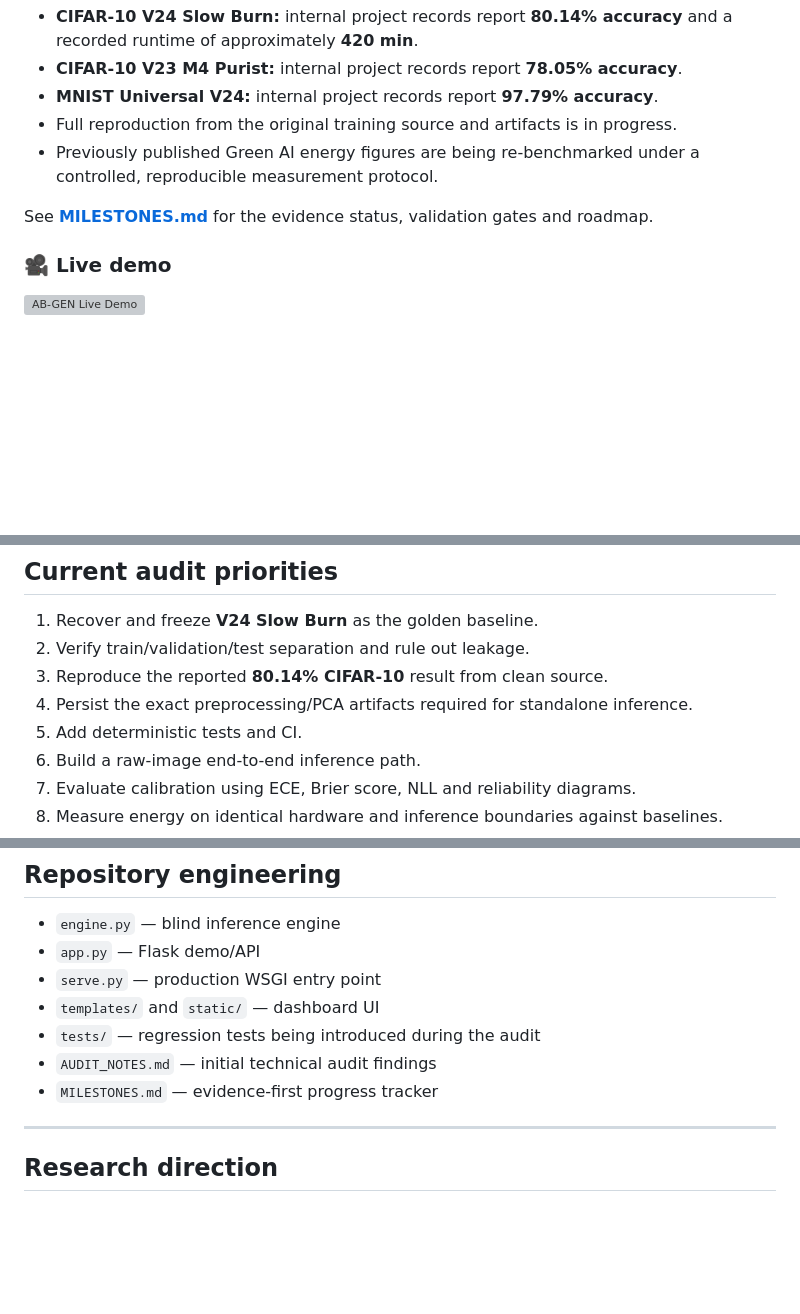
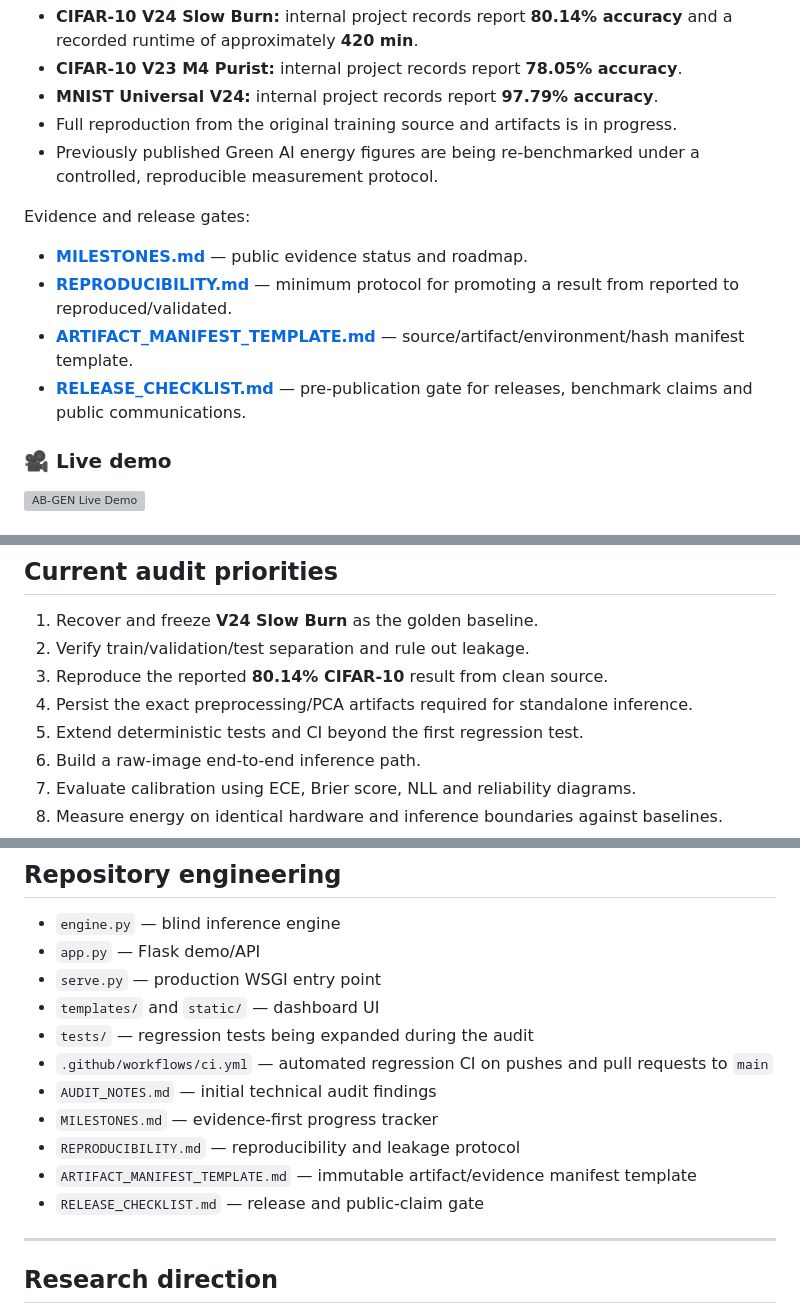
Before and after one commit to msrobotika/AB-GEN-Green-AI, a Markdown page: README.md, 3 parts joined by grey strips. Drawn GitHub-style; blank space fills up the shorter version; grey boxes are pictures that could not be loaded.

Commit message:
docs: link reproducibility gates from README

```diff
--- a/README.md
+++ b/README.md
@@ -16,7 +16,12 @@ The project is currently undergoing a reproducibility and engineering audit. Pub
 - Full reproduction from the original training source and artifacts is in progress.
 - Previously published Green AI energy figures are being re-benchmarked under a controlled, reproducible measurement protocol.
 
-See **[MILESTONES.md](MILESTONES.md)** for the evidence status, validation gates and roadmap.
+Evidence and release gates:
+
+- **[MILESTONES.md](MILESTONES.md)** — public evidence status and roadmap.
+- **[REPRODUCIBILITY.md](REPRODUCIBILITY.md)** — minimum protocol for promoting a result from reported to reproduced/validated.
+- **[ARTIFACT_MANIFEST_TEMPLATE.md](ARTIFACT_MANIFEST_TEMPLATE.md)** — source/artifact/environment/hash manifest template.
+- **[RELEASE_CHECKLIST.md](RELEASE_CHECKLIST.md)** — pre-publication gate for releases, benchmark claims and public communications.
 
 ### 🎥 Live demo
 [![AB-GEN Live Demo](https://img.youtube.com/vi/5gtssh9VvI4/maxresdefault.jpg)](https://youtu.be/5gtssh9VvI4)
@@ -44,7 +49,7 @@ The public inference engine operates on PCA-projected inputs and reconstructs th
 2. Verify train/validation/test separation and rule out leakage.
 3. Reproduce the reported **80.14% CIFAR-10** result from clean source.
 4. Persist the exact preprocessing/PCA artifacts required for standalone inference.
-5. Add deterministic tests and CI.
+5. Extend deterministic tests and CI beyond the first regression test.
 6. Build a raw-image end-to-end inference path.
 7. Evaluate calibration using ECE, Brier score, NLL and reliability diagrams.
 8. Measure energy on identical hardware and inference boundaries against baselines.
@@ -88,9 +93,13 @@ Production deployment files are included (`serve.py`, Docker and Compose), but D
 - `app.py` — Flask demo/API
 - `serve.py` — production WSGI entry point
 - `templates/` and `static/` — dashboard UI
-- `tests/` — regression tests being introduced during the audit
+- `tests/` — regression tests being expanded during the audit
+- `.github/workflows/ci.yml` — automated regression CI on pushes and pull requests to `main`
 - `AUDIT_NOTES.md` — initial technical audit findings
 - `MILESTONES.md` — evidence-first progress tracker
+- `REPRODUCIBILITY.md` — reproducibility and leakage protocol
+- `ARTIFACT_MANIFEST_TEMPLATE.md` — immutable artifact/evidence manifest template
+- `RELEASE_CHECKLIST.md` — release and public-claim gate
 
 ---
 
```
